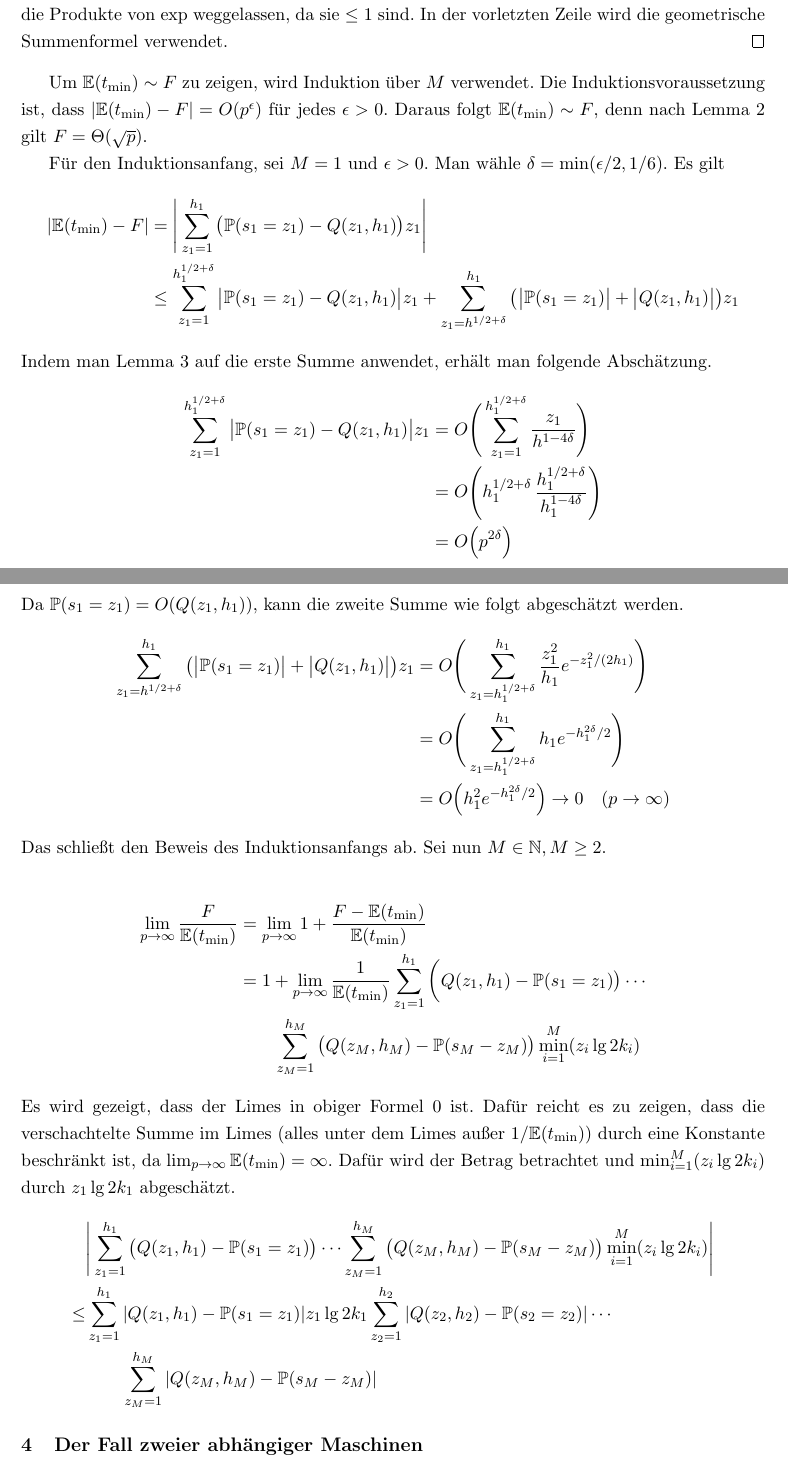
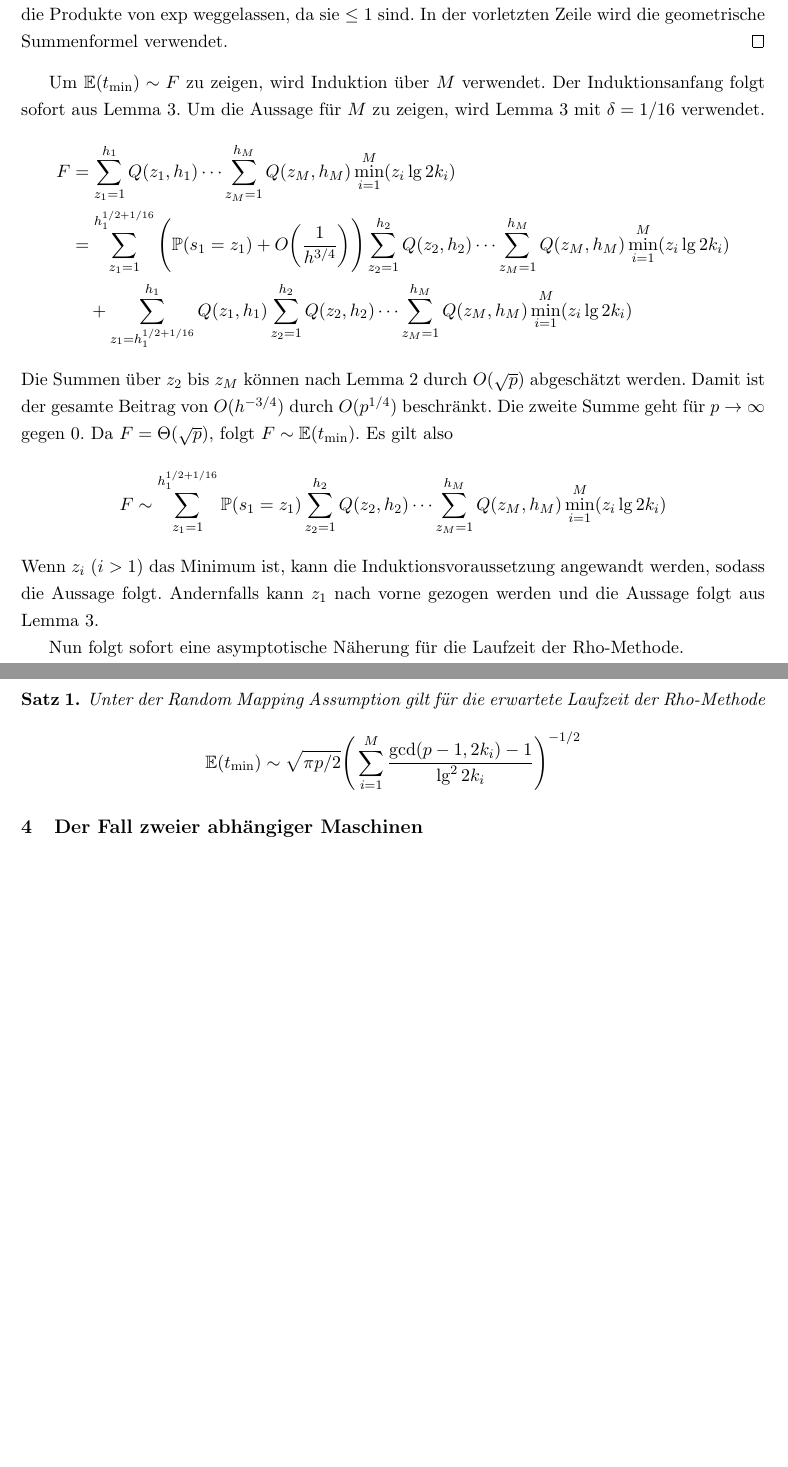
Before and after one commit to finn-rudolph/rhok, a LaTeX document (article/rhok.tex): two parts of pages 9 and 10 of 16 before the commit and two parts of pages 9 and 10 of 15 after it, joined at a grey line, cut so that both start at the same text, the shorter picture padded with empty space. Compiled offline with pdfLaTeX.

Commit message:
Rewrite proof for F ~ E

```diff
--- a/article/rhok.tex
+++ b/article/rhok.tex
@@ -397,67 +397,42 @@ Das Ziel ist nun eine einfache asymptotische Näherung für $F$ zu finden und zu
     Von der ersten zur zweiten Zeile wurden alle negativen Vorzeichen entfernt. Anschließend wurden die Produkte von $\exp$ weggelassen, da sie $\le 1$ sind. In der vorletzten Zeile wird die geometrische Summenformel verwendet.
 \end{proof}
 
-Um $\E(t_{\min}) \sim F$ zu zeigen, wird Induktion über $M$ verwendet. Die Induktionsvoraussetzung ist, dass $|\E(t_{\min}) - F| = O(p^{\epsilon})$ für jedes $\epsilon > 0$. Daraus folgt $\E(t_{\min}) \sim F$, denn nach Lemma \ref{lemma:f-asmyp} gilt $F = \Theta(\sqrt p)$.
-
-Für den Induktionsanfang, sei $M = 1$ und $\epsilon > 0$. Man wähle $\delta = \min(\epsilon/2, 1/6)$. Es gilt
+Um $\E(t_{\min}) \sim F$ zu zeigen, wird Induktion über $M$ verwendet. Der Induktionsanfang folgt sofort aus Lemma \ref{lemma:prob-s-z-asmyp}. Um die Aussage für $M$ zu zeigen, wird Lemma \ref{lemma:prob-s-z-asmyp} mit $\delta = 1/16$ verwendet.
 \begin{align*}
-    |\E(t_{\min}) - F|
-     & = \Bigg \vert
-    \sum_{z_1 = 1}^{h_1} \big (\P(s_1 = z_1) - Q(z_1, h_1) \big ) z_1
-    \Bigg \vert                                \\
-     & \le \sum_{z_1 = 1}^{h_1^{1/2 + \delta}}
-    \big | \P(s_1 = z_1) - Q(z_1, h_1) \big | z_1 +
-    \sum_{z_1 = h^{1/2 + \delta}}^{h_1}
-    \big ( \big | \P(s_1 = z_1) \big | + \big | Q(z_1, h_1) \big | \big ) z_1
-\end{align*}
-Indem man Lemma \ref{lemma:prob-s-z-asmyp} auf die erste Summe anwendet, erhält man folgende Abschätzung.
-\begin{align*}
-    \sum_{z_1 = 1}^{h_1^{1/2 + \delta}}
-    \big | \P(s_1 = z_1) - Q(z_1, h_1) \big | z_1
-     & =
-    O \Bigg (
-    \sum_{z_1 = 1}^{h_1^{1/2 + \delta}} \frac {z_1} {h^{1-4\delta}} \Bigg ) \\
-     & = O \Bigg ( h_1^{1/2 + \delta} \,
-    \frac {h_1^{1/2 + \delta}} {h_1^{1 - 4\delta}} \Bigg )                  \\
-     & = O \Big ( p^{2\delta}\Big )                                         \\
-\end{align*}
-Da $\P(s_1 = z_1) = O(Q(z_1, h_1))$, kann die zweite Summe wie folgt abgeschätzt werden.
-\begin{align*}
-    \sum_{z_1 = h^{1/2 + \delta}}^{h_1}
-    \big ( \big | \P(s_1 = z_1) \big | +
-    \big | Q(z_1, h_1) \big | \big ) z_1
-     & =
-    O \Bigg ( \sum_{z_1 = h_1^{1/2 + \delta}}^{h_1}
-    \frac {z_1^2}{h_1} e^{-z_1^2 / (2h_1)} \Bigg )       \\
-     & = O \Bigg ( \sum_{z_1 = h_1^{1/2 + \delta}}^{h_1}
-    h_1 e^{-h_1^{2\delta}/2} \Bigg )                     \\
-     & = O \Big ( h_1^2 e^{-h_1^{2 \delta}/2} \Big )
-    \to 0 \quad (p \to \infty)
-\end{align*}
-Das schließt den Beweis des Induktionsanfangs ab. Sei nun $M \in \N, M \ge 2$.
-
-\begin{align*}
-    \lim_{p \to \infty} \frac {F} {\E(t_{\min})}
-     & = \lim_{p \to \infty}
-    1 + \frac{F - \E(t_{\min})} {\E(t_{\min})}                               \\
-     & = 1 + \lim_{p \to \infty} \frac 1 {\E(t_{\min})}
-    \sum_{z_1 = 1}^{h_1} \bigg ( Q(z_1, h_1) - \P(s_1 = z_1) \big ) \cdots   \\
-     & \qquad \sum_{z_M = 1}^{h_M} \big ( Q(z_M, h_M) - \P(s_M - z_M) \big )
+    F & = \sum_{z_1 = 1}^{h_1} Q(z_1, h_1) \cdots
+    \sum_{z_M = 1}^{h_M} Q(z_M, h_M)
+    \min_{i = 1}^M(z_i \lg 2k_i)                  \\
+      & = \sum_{z_1 = 1}^{h_1^{1/2 + 1/16}}
+    \Bigg (\P(s_1 = z_1) + O \bigg (\frac 1 {h^{3/4}} \bigg ) \Bigg )
+    \sum_{z_2 = 1}^{h_2} Q(z_2, h_2) \cdots
+    \sum_{z_M = 1}^{h_M} Q(z_M, h_M)
+    \min_{i = 1}^M(z_i \lg 2k_i)                  \\
+      & \quad +
+    \sum_{z_1 = h_1^{1/2 + 1/16}}^{h_1} Q(z_1, h_1)
+    \sum_{z_2 = 1}^{h_2} Q(z_2, h_2) \cdots
+    \sum_{z_M = 1}^{h_M} Q(z_M, h_M)
     \min_{i = 1}^M(z_i \lg 2k_i)
 \end{align*}
-Es wird gezeigt, dass der Limes in obiger Formel 0 ist. Dafür reicht es zu zeigen, dass die verschachtelte Summe im Limes (alles unter dem Limes außer $1/\E(t_{\min}))$ durch eine Konstante beschränkt ist, da $\lim_{p \to \infty} \E(t_{\min}) = \infty$. Dafür wird der Betrag betrachtet und $\min_{i = 1}^M (z_i \lg 2k_i)$ durch $z_1 \lg 2k_1$ abgeschätzt.
+Die Summen über $z_2$ bis $z_M$ können nach Lemma \ref{lemma:f-asmyp} durch $O(\sqrt p)$ abgeschätzt werden. Damit ist der gesamte Beitrag von $O(h^{-3/4})$ durch $O(p^{1/4})$ beschränkt. Die zweite Summe geht für $p \to \infty$ gegen 0. Da $F = \Theta(\sqrt p)$, folgt $F \sim \E(t_{\min})$. Es gilt also
 \begin{align*}
-        & \Bigg \vert
-    \sum_{z_1 = 1}^{h_1} \big ( Q(z_1, h_1) - \P(s_1 = z_1) \big ) \cdots
-    \sum_{z_M = 1}^{h_M} \big ( Q(z_M, h_M) - \P(s_M - z_M) \big )
+    F \sim
+    \sum_{z_1 = 1}^{h_1^{1/2 + 1/16}} \P(s_1 = z_1)
+    \sum_{z_2 = 1}^{h_2} Q(z_2, h_2) \cdots
+    \sum_{z_M = 1}^{h_M} Q(z_M, h_M)
     \min_{i = 1}^M(z_i \lg 2k_i)
-    \Bigg \vert                                                 \\
-    \le & \sum_{z_1 = 1}^{h_1} | Q(z_1, h_1) - \P(s_1 = z_1) |
-    z_1 \lg 2k_1
-    \sum_{z_2 = 1}^{h_2} | Q(z_2, h_2) - \P(s_2 = z_2) | \cdots \\
-        & \qquad
-    \sum_{z_M = 1}^{h_M} | Q(z_M, h_M) - \P(s_M - z_M) |
 \end{align*}
+Wenn $z_i \ (i > 1)$ das Minimum ist, kann die Induktionsvoraussetzung angewandt werden, sodass die Aussage folgt. Andernfalls kann $z_1$ nach vorne gezogen werden und die Aussage folgt aus Lemma \ref{lemma:prob-s-z-asmyp}.
+
+Nun folgt sofort eine asymptotische Näherung für die Laufzeit der Rho-Methode.
+\begin{theorem}
+    Unter der Random Mapping Assumption gilt für die erwartete Laufzeit der Rho-Methode
+    \begin{align*}
+        \E(t_{\min}) \sim
+        \sqrt{\pi p / 2} \Bigg ( \sum_{i = 1}^M
+        \frac {\gcd(p - 1, 2k_i) - 1} {\lg^2 2k_i} \Bigg )^{-1/2}
+    \end{align*}
+\end{theorem}
+
 
 \section{Der Fall zweier abhängiger Maschinen}
 \label{sec:dep-machines}
```
Also changed, not shown: article/rhok.tex (2 more changed lines).
